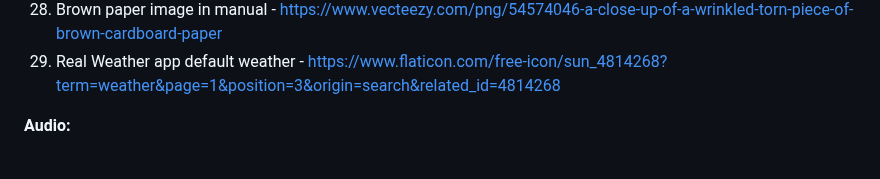
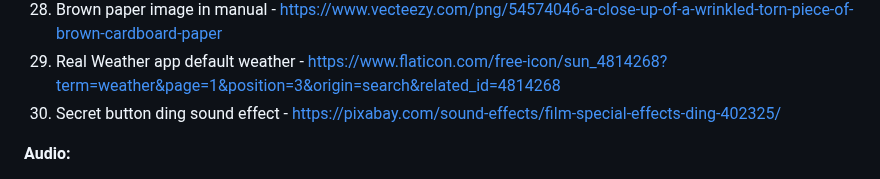
Before and after one commit to rayan123-4/My-WebOS-Stardance, a Markdown page: README.md, the part around the change. Drawn GitHub-style.

```diff
--- a/README.md
+++ b/README.md
@@ -67,6 +67,7 @@ git clone https://github.com/rayan123-4/My-WebOS-Stardance
 27. Manual icon - https://www.flaticon.com/free-icon/user-manual_10000766
 28. Brown paper image in manual - https://www.vecteezy.com/png/54574046-a-close-up-of-a-wrinkled-torn-piece-of-brown-cardboard-paper
 29. Real Weather app default weather - https://www.flaticon.com/free-icon/sun_4814268?term=weather&page=1&position=3&origin=search&related_id=4814268
+30. Secret button ding sound effect - https://pixabay.com/sound-effects/film-special-effects-ding-402325/
 
 **Audio:**
 1. Bengal Tiger roar - https://youtu.be/NocNyLel9Cg?si=X-rn8EsXESyfbvr4
```
